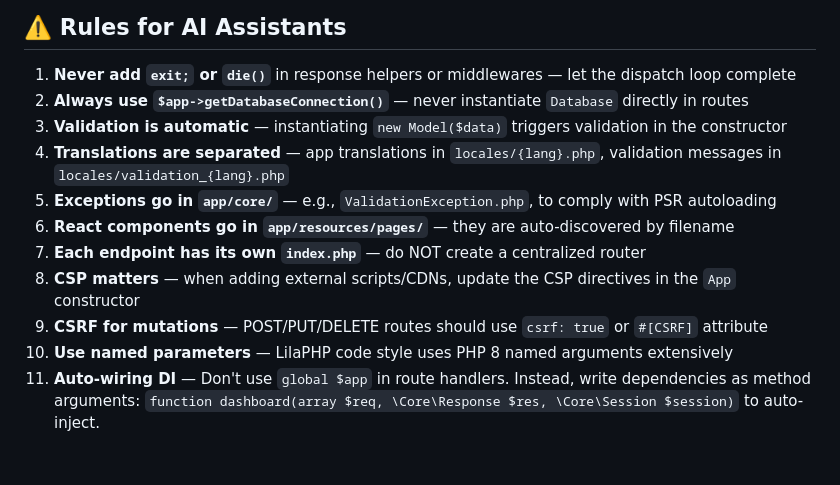
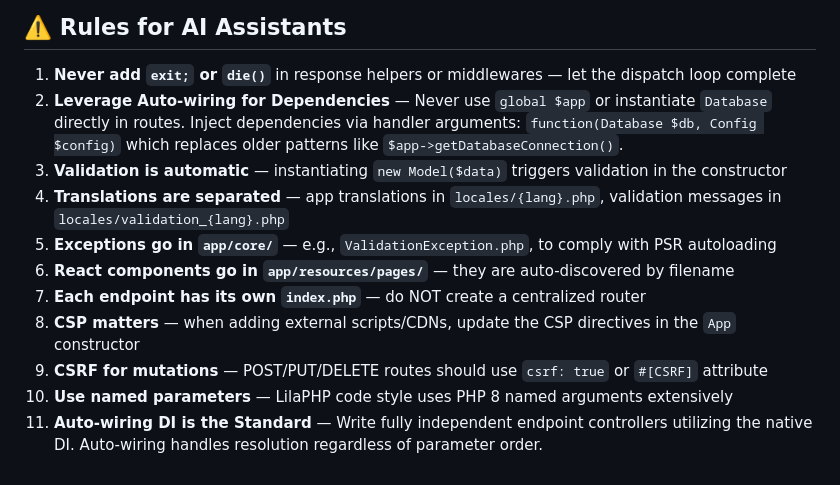
Before and after one commit to seip25/LilaPHP, a Markdown page: AGENTS.md, the part around one of its changes. GitHub-like rendering.

```diff
--- a/AGENTS.md
+++ b/AGENTS.md
@@ -339,7 +378,7 @@ DB_PORT="3306"
 ## ⚠️ Rules for AI Assistants
 
 1. **Never add `exit;` or `die()`** in response helpers or middlewares — let the dispatch loop complete
-2. **Always use `$app->getDatabaseConnection()`** — never instantiate `Database` directly in routes
+2. **Leverage Auto-wiring for Dependencies** — Never use `global $app` or instantiate `Database` directly in routes. Inject dependencies via handler arguments: `function(Database $db, Config $config)` which replaces older patterns like `$app->getDatabaseConnection()`.
 3. **Validation is automatic** — instantiating `new Model($data)` triggers validation in the constructor
 4. **Translations are separated** — app translations in `locales/{lang}.php`, validation messages in `locales/validation_{lang}.php`
 5. **Exceptions go in `app/core/`** — e.g., `ValidationException.php`, to comply with PSR autoloading
@@ -348,4 +387,4 @@ DB_PORT="3306"
 8. **CSP matters** — when adding external scripts/CDNs, update the CSP directives in the `App` constructor
 9. **CSRF for mutations** — POST/PUT/DELETE routes should use `csrf: true` or `#[CSRF]` attribute
 10. **Use named parameters** — LilaPHP code style uses PHP 8 named arguments extensively
-11. **Auto-wiring DI** — Don't use `global $app` in route handlers. Instead, write dependencies as method arguments: `function dashboard(array $req, \Core\Response $res, \Core\Session $session)` to auto-inject.
+11. **Auto-wiring DI is the Standard** — Write fully independent endpoint controllers utilizing the native DI. Auto-wiring handles resolution regardless of parameter order.
```
Also changed, not shown: other parts of AGENTS.md (+39 -0 lines).
